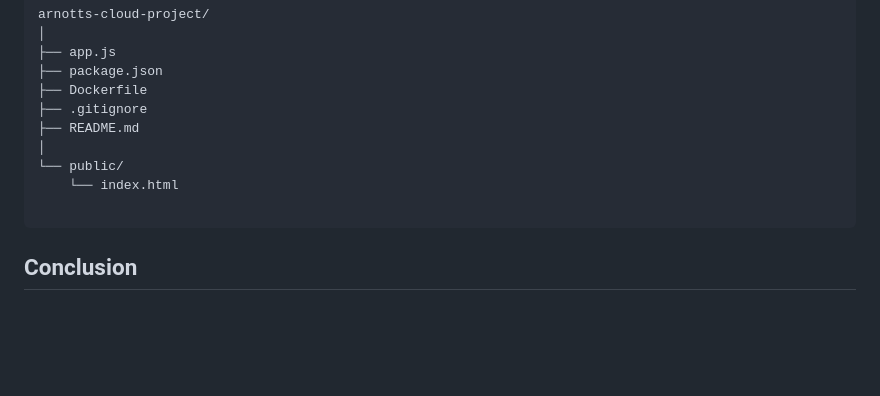
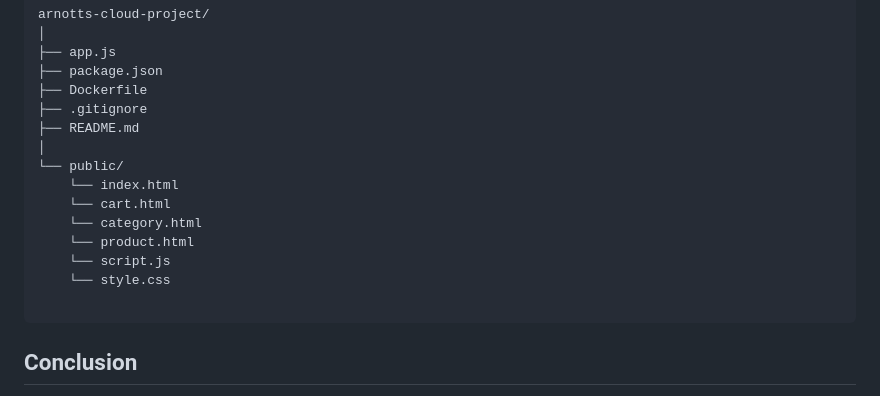
Before and after one commit to Cloud-Application-Management-MBA/B9MG210-Cloud-Application-Management-CA1-GroupE, a Markdown page: README.md, the part around the change. Rendered like a GitHub page; blank space fills up the shorter version.

````diff
--- a/README.md
+++ b/README.md
@@ -118,6 +118,11 @@ arnotts-cloud-project/
 │
 └── public/
     └── index.html
+    └── cart.html
+    └── category.html
+    └── product.html
+    └── script.js
+    └── style.css
 
 ```
 
````
